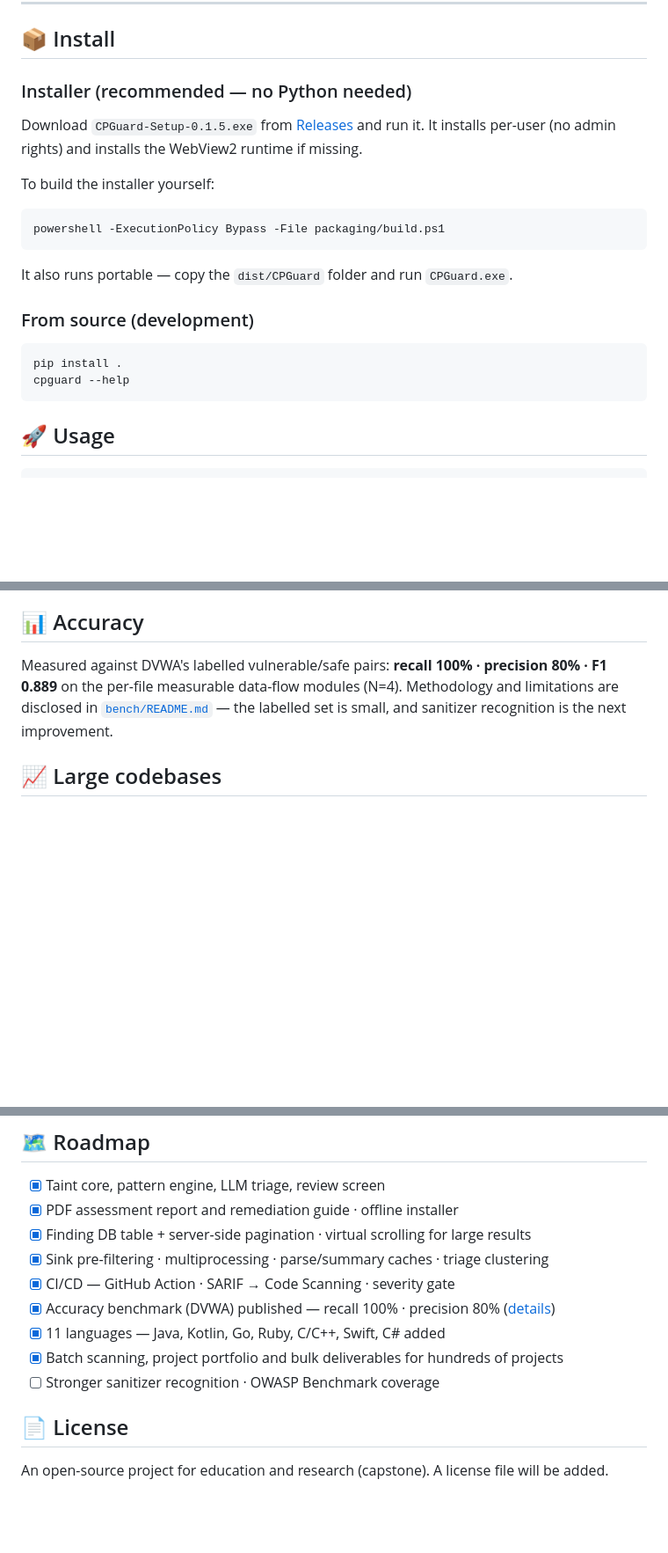
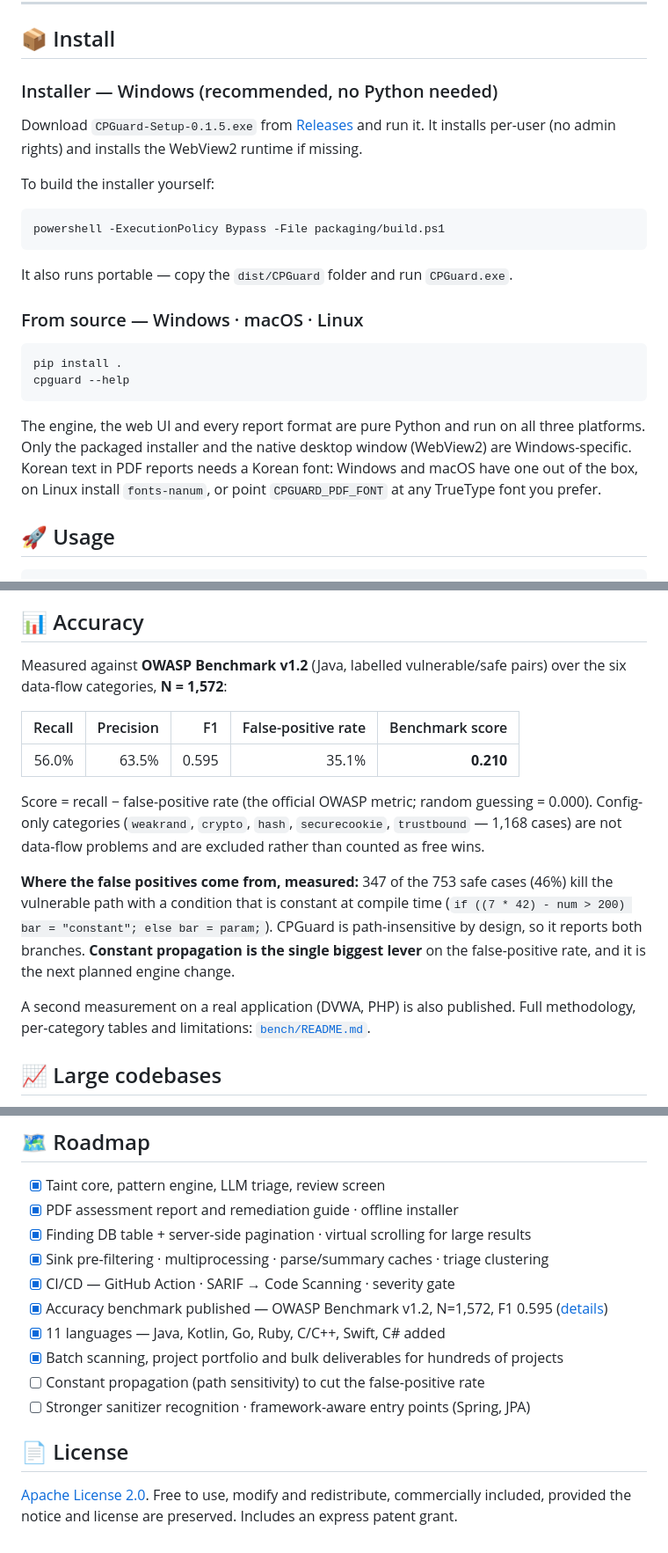
Before and after one commit to KimJeju/cpguard, a Markdown page: README.md, 3 parts joined by grey strips. Shown at 88% size. GitHub-like rendering; blank space fills up the shorter version.

````diff
--- a/README.md
+++ b/README.md
@@ -96,7 +97,7 @@ then hands the result to a three-pane review screen where a human confirms the v
 
 ## 📦 Install
 
-### Installer (recommended — no Python needed)
+### Installer — Windows (recommended, no Python needed)
 
 Download `CPGuard-Setup-0.1.5.exe` from [Releases](https://github.com/KimJeju/cpguard/releases) and run it.
 It installs per-user (no admin rights) and installs the WebView2 runtime if missing.
@@ -109,12 +110,17 @@ powershell -ExecutionPolicy Bypass -File packaging/build.ps1
 
 It also runs portable — copy the `dist/CPGuard` folder and run `CPGuard.exe`.
 
-### From source (development)
+### From source — Windows · macOS · Linux
 
 ```bash
 pip install .
 cpguard --help
 ```
+
+The engine, the web UI and every report format are pure Python and run on all three platforms.
+Only the packaged installer and the native desktop window (WebView2) are Windows-specific.
+Korean text in PDF reports needs a Korean font: Windows and macOS have one out of the box, on
+Linux install `fonts-nanum`, or point `CPGUARD_PDF_FONT` at any TrueType font you prefer.
 
 ## 🚀 Usage
 
@@ -181,7 +187,17 @@ Stack: Python 3.11+ · tree-sitter (11 languages) · Django (SSR) · reportlab (
 
 ## 📊 Accuracy
 
-Measured against DVWA's labelled vulnerable/safe pairs: **recall 100% · precision 80% · F1 0.889** on the per-file measurable data-flow modules (N=4). Methodology and limitations are disclosed in [`bench/README.md`](bench/README.md) — the labelled set is small, and sanitizer recognition is the next improvement.
+Measured against **OWASP Benchmark v1.2** (Java, labelled vulnerable/safe pairs) over the six data-flow categories, **N = 1,572**:
+
+| Recall | Precision | F1 | False-positive rate | Benchmark score |
+|---:|---:|---:|---:|---:|
+| 56.0% | 63.5% | 0.595 | 35.1% | **0.210** |
+
+Score = recall − false-positive rate (the official OWASP metric; random guessing = 0.000). Config-only categories (`weakrand`, `crypto`, `hash`, `securecookie`, `trustbound` — 1,168 cases) are not data-flow problems and are excluded rather than counted as free wins.
+
+**Where the false positives come from, measured:** 347 of the 753 safe cases (46%) kill the vulnerable path with a condition that is constant at compile time (`if ((7 * 42) - num > 200) bar = "constant"; else bar = param;`). CPGuard is path-insensitive by design, so it reports both branches. **Constant propagation is the single biggest lever** on the false-positive rate, and it is the next planned engine change.
+
+A second measurement on a real application (DVWA, PHP) is also published. Full methodology, per-category tables and limitations: [`bench/README.md`](bench/README.md).
 
 ## 📈 Large codebases
 
@@ -194,11 +210,12 @@ Strategies for extreme scale (20–30 GB of source, 50k+ findings) — sink pre-
 - [x] Finding DB table + server-side pagination · virtual scrolling for large results
 - [x] Sink pre-filtering · multiprocessing · parse/summary caches · triage clustering
 - [x] CI/CD — GitHub Action · SARIF → Code Scanning · severity gate
-- [x] Accuracy benchmark (DVWA) published — recall 100% · precision 80% ([details](bench/README.md))
+- [x] Accuracy benchmark published — OWASP Benchmark v1.2, N=1,572, F1 0.595 ([details](bench/README.md))
 - [x] 11 languages — Java, Kotlin, Go, Ruby, C/C++, Swift, C# added
 - [x] Batch scanning, project portfolio and bulk deliverables for hundreds of projects
-- [ ] Stronger sanitizer recognition · OWASP Benchmark coverage
+- [ ] Constant propagation (path sensitivity) to cut the false-positive rate
+- [ ] Stronger sanitizer recognition · framework-aware entry points (Spring, JPA)
 
 ## 📄 License
 
-An open-source project for education and research (capstone). A license file will be added.
+[Apache License 2.0](LICENSE). Free to use, modify and redistribute, commercially included, provided the notice and license are preserved. Includes an express patent grant.
````
Also changed, not shown: other parts of README.md (+7 -6 lines), README.ko.md (+38 -15 lines).
